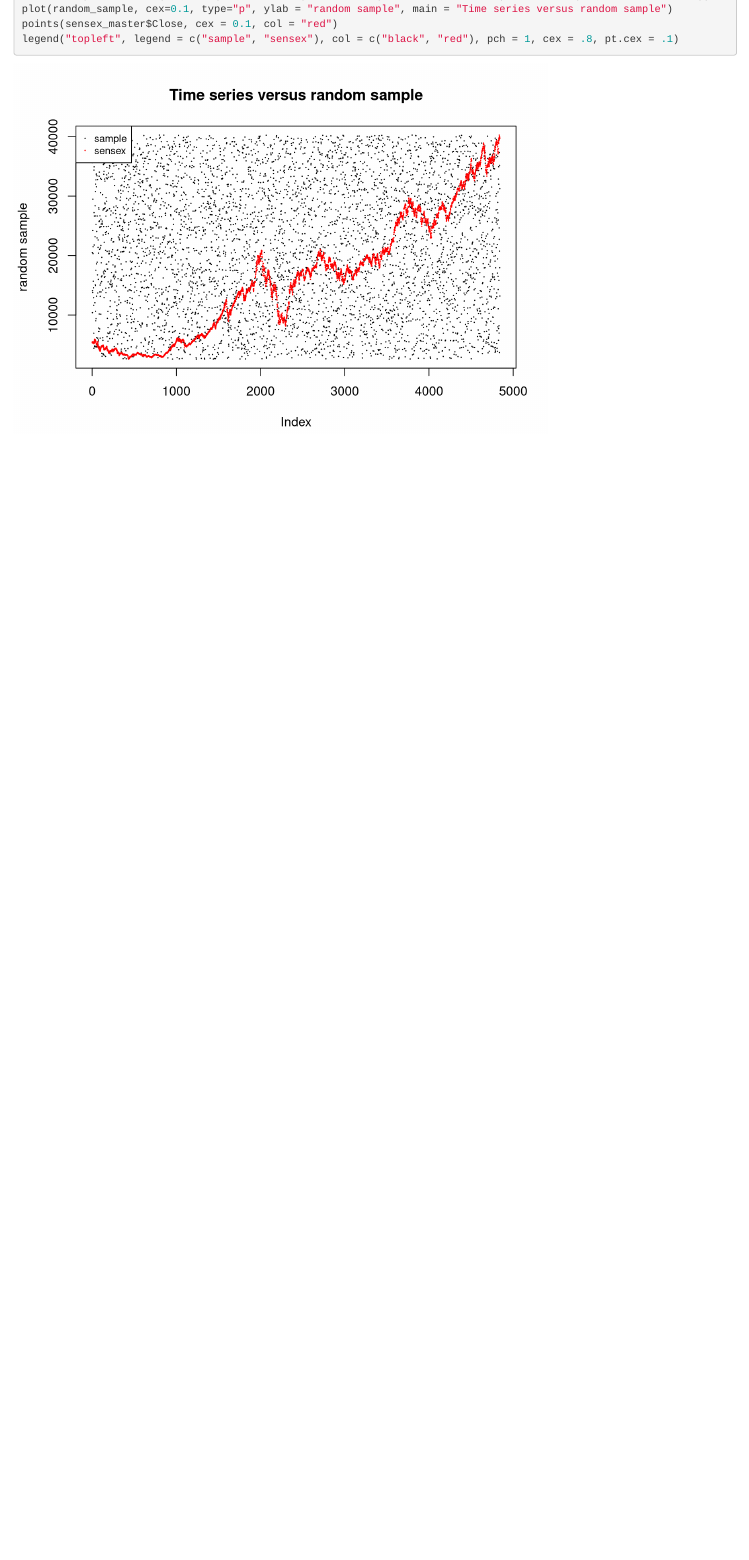
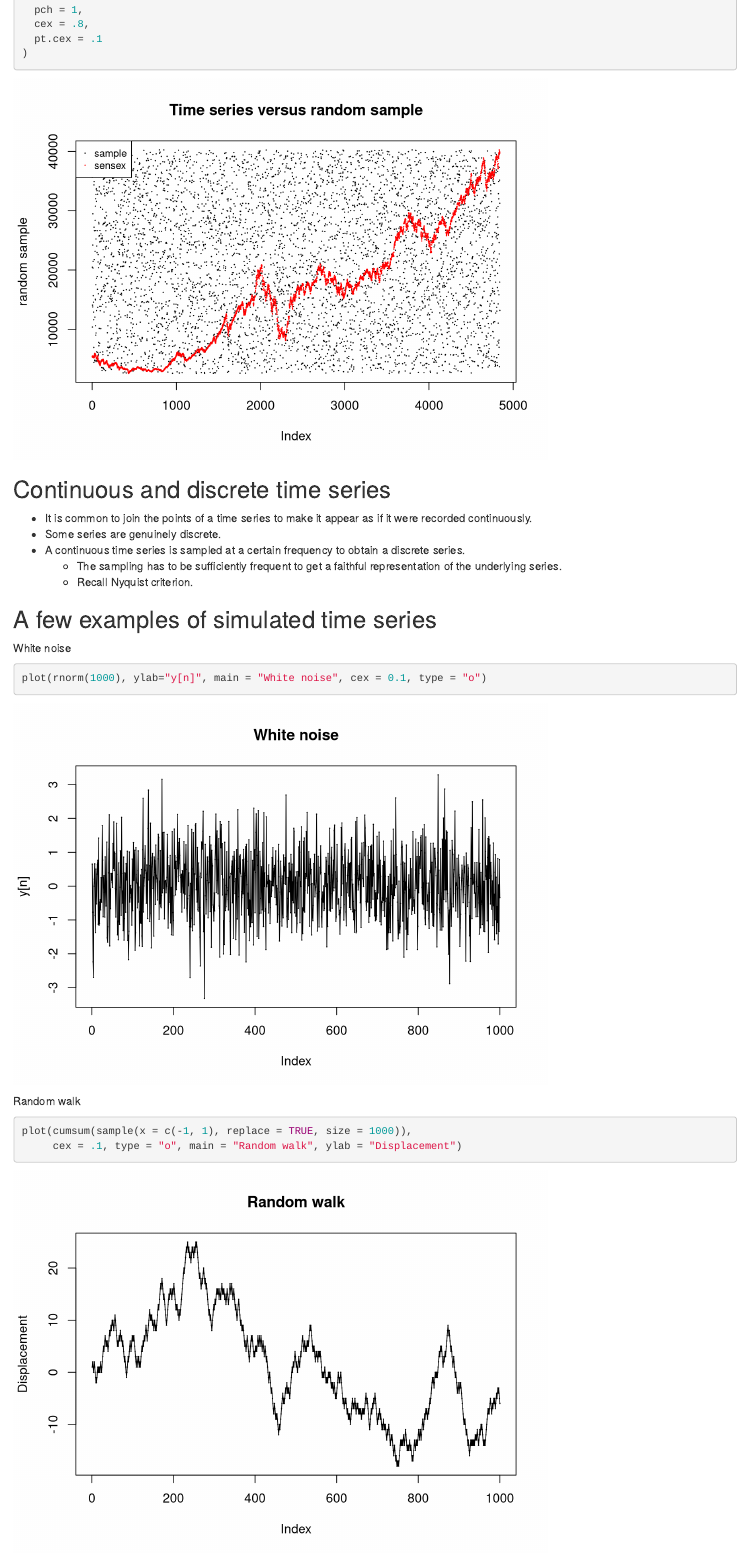
Before and after one commit to amey-joshi/time-series, an R Markdown document (ts1.rmd): the page in a window 1100 px wide, from 2650 px down before the commit and from 3140 px down after it. Rendered offline with R 4.5, knitr and Pandoc, with nearby package versions; some code elsewhere in the file could not run offline.

Commit message:
15Jun2019 1450

````diff
--- a/ts1.rmd
+++ b/ts1.rmd
@@ -92,8 +102,47 @@ sample of numbers in this range and plot them we will observe the points to be
 spread uniformly across the plot area. We also plot the sensex to show that a
 time series sample is far more orderly than the random sample.
 ```{r}
-random_sample <- runif(n = nrow(sensex_master), min = min(sensex_master$Close), max = max(sensex_master$Close))
-plot(random_sample, cex=0.1, type="p", ylab = "random sample", main = "Time series versus random sample")
+random_sample <-
+  runif(
+    n = nrow(sensex_master),
+    min = min(sensex_master$Close),
+    max = max(sensex_master$Close)
+  )
+plot(
+  random_sample,
+  cex = 0.1,
+  type = "p",
+  ylab = "random sample",
+  main = "Time series versus random sample"
+)
 points(sensex_master$Close, cex = 0.1, col = "red")
-legend("topleft", legend = c("sample", "sensex"), col = c("black", "red"), pch = 1, cex = .8, pt.cex = .1)
+legend(
+  "topleft",
+  legend = c("sample", "sensex"),
+  col = c("black", "red"),
+  pch = 1,
+  cex = .8,
+  pt.cex = .1
+)
 ```
+
+## Continuous and discrete time series
+- It is common to join the points of a time series to make it appear as if it
+were recorded continuously.
+- Some series are genuinely discrete.
+- A continuous time series is sampled at a certain frequency to obtain a discrete
+series.
+  - The sampling has to be sufficiently frequent to get a faithful representation
+  of the underlying series.
+  - Recall Nyquist criterion.
+
+## A few examples of simulated time series
+White noise
+```{r}
+plot(rnorm(1000), ylab="y[n]", main = "White noise", cex = 0.1, type = "o")
+```
+
+Random walk
+```{r}
+plot(cumsum(sample(x = c(-1, 1), replace = TRUE, size = 1000)),
+     cex = .1, type = "o", main = "Random walk", ylab = "Displacement")
````
Also changed, not shown: ts1.rmd (35 more changed lines).
